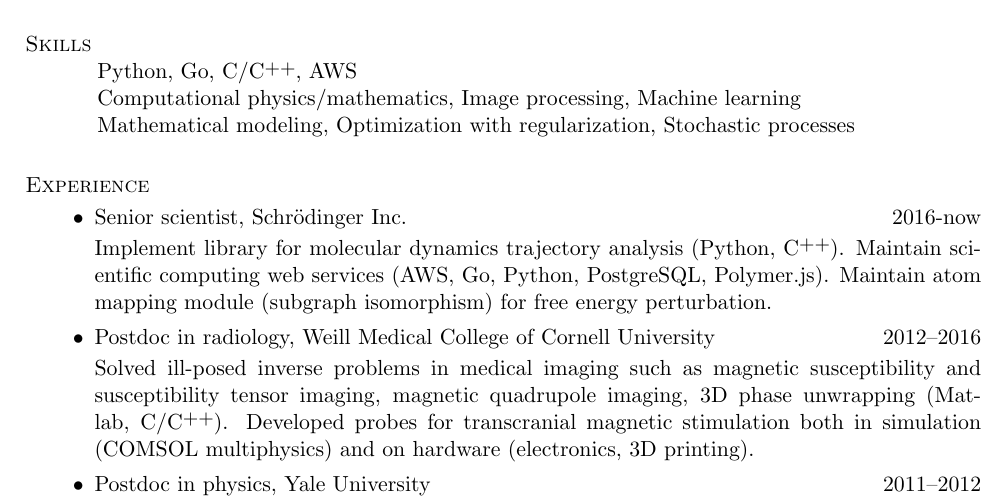
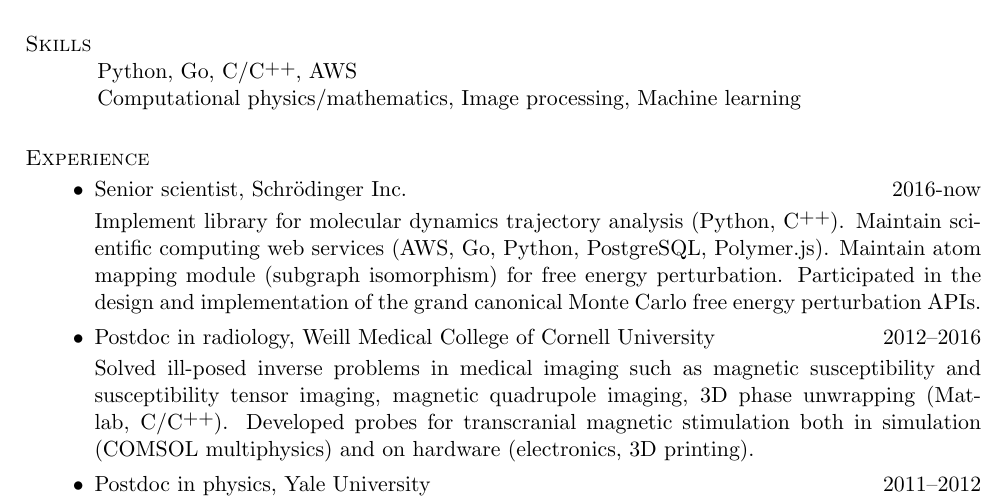
Before and after one commit to nosarthur/CV_resume, a LaTeX CV (base.tex): part of page 1 of 5, cut so that both start at the same text. Compiled offline with pdfLaTeX.

Commit message:
add gcmc fep

```diff
--- a/base.tex
+++ b/base.tex
@@ -54,8 +54,7 @@ Familiar with magnetic resonance imaging, quantum computing, and biophysics.
 
 \section{\sc Skills}
 Python, Go, C/\Cplusplus, AWS\\
-Computational physics/mathematics, Image processing, Machine learning\\
-Mathematical modeling, Optimization with regularization, Stochastic processes
+Computational physics/mathematics, Image processing, Machine learning
 
 %---------------------------------------------------------------------------
 %% %% Other possible sections:
@@ -73,6 +72,8 @@ Mathematical modeling, Optimization with regularization, Stochastic processes
 Implement library for molecular dynamics trajectory analysis (Python, \Cplusplus).
 Maintain scientific computing web services (AWS, Go, Python, PostgreSQL, Polymer.js).
 Maintain atom mapping module (subgraph isomorphism) for free energy perturbation.
+Participated in the design and implementation of the grand canonical Monte Carlo
+free energy perturbation APIs.
 
 \item Postdoc in radiology, Weill Medical College of Cornell University \hfill 2012--2016
 
```
Also changed, not shown: DongZHOU_CV.pdf, DongZHOU_resume.pdf.
